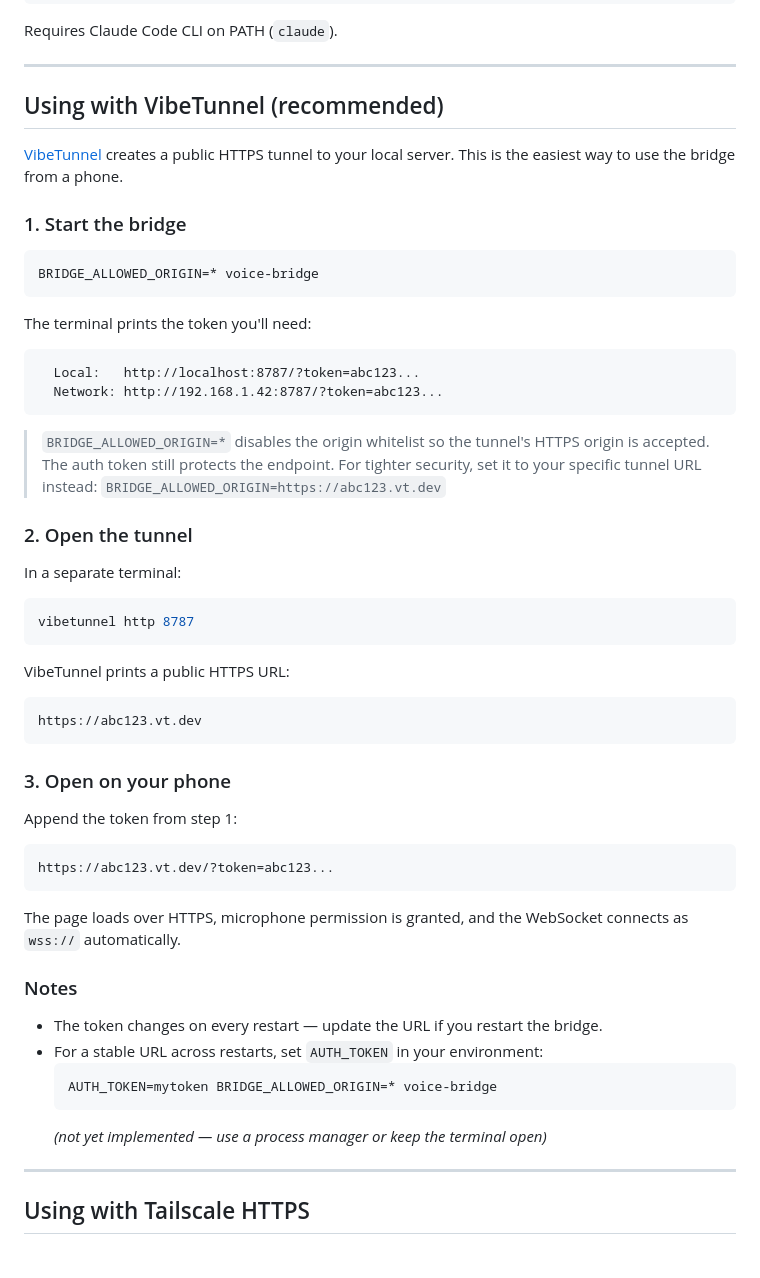
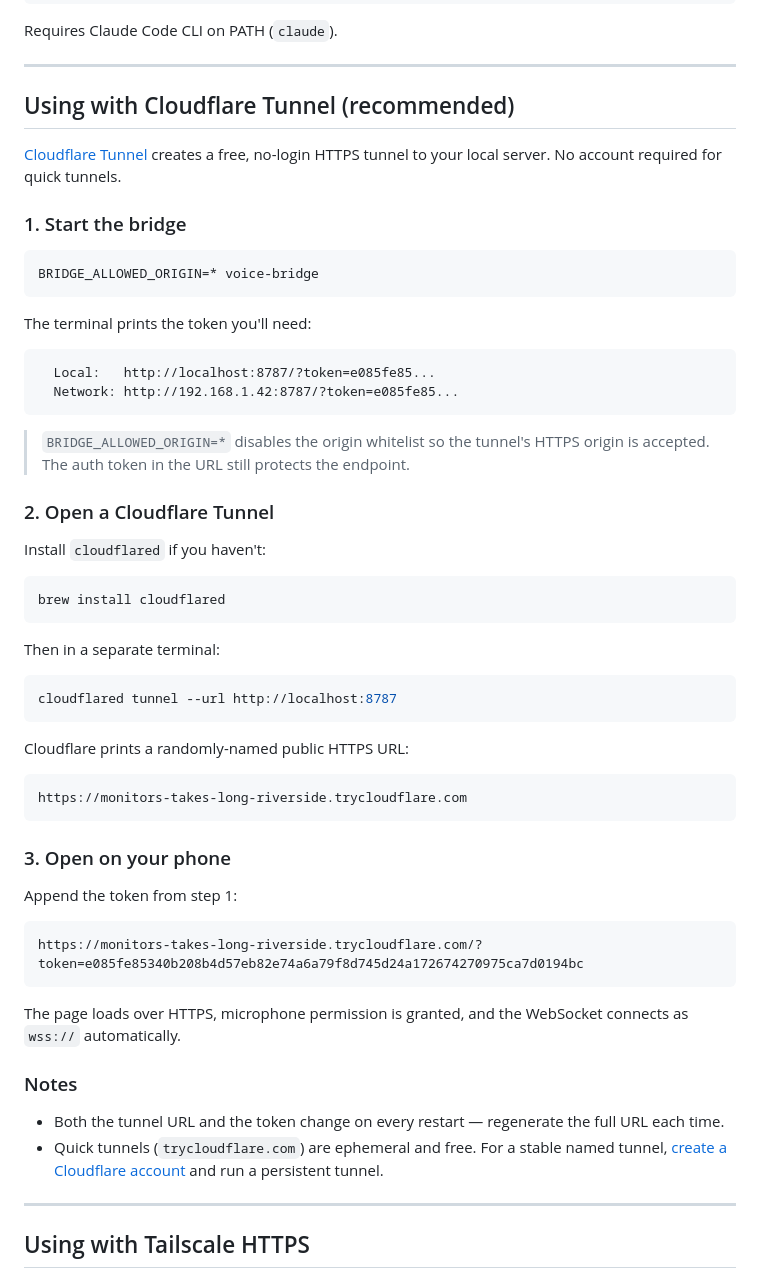
Before and after one commit to tuansondinh/voice-bridge, a Markdown page: README.md, the part around the change. GitHub-like rendering.

Commit message:
docs: replace VibeTunnel with Cloudflare Tunnel (trycloudflare.com)
Update setup guide to use cloudflared quick tunnels — no account needed,
URL format matches real usage example.

Co-Authored-By: Claude Sonnet 4.6 <noreply@anthropic.com>

````diff
--- a/README.md
+++ b/README.md
@@ -24,9 +24,9 @@ Requires Claude Code CLI on PATH (`claude`).
 
 ---
 
-## Using with VibeTunnel (recommended)
+## Using with Cloudflare Tunnel (recommended)
 
-[VibeTunnel](https://vibetunnel.sh) creates a public HTTPS tunnel to your local server. This is the easiest way to use the bridge from a phone.
+[Cloudflare Tunnel](https://developers.cloudflare.com/cloudflare-one/connections/connect-networks/do-more-with-tunnels/trycloudflare/) creates a free, no-login HTTPS tunnel to your local server. No account required for quick tunnels.
 
 ### 1. Start the bridge
 
@@ -37,27 +37,31 @@ BRIDGE_ALLOWED_ORIGIN=* voice-bridge
 The terminal prints the token you'll need:
 
 ```
-  Local:   http://localhost:8787/?token=abc123...
-  Network: http://192.168.1.42:8787/?token=abc123...
+  Local:   http://localhost:8787/?token=e085fe85...
+  Network: http://192.168.1.42:8787/?token=e085fe85...
 ```
 
 > `BRIDGE_ALLOWED_ORIGIN=*` disables the origin whitelist so the tunnel's
-> HTTPS origin is accepted. The auth token still protects the endpoint.
-> For tighter security, set it to your specific tunnel URL instead:
-> `BRIDGE_ALLOWED_ORIGIN=https://abc123.vt.dev`
+> HTTPS origin is accepted. The auth token in the URL still protects the endpoint.
 
-### 2. Open the tunnel
+### 2. Open a Cloudflare Tunnel
 
-In a separate terminal:
+Install `cloudflared` if you haven't:
 
 ```bash
-vibetunnel http 8787
+brew install cloudflared
 ```
 
-VibeTunnel prints a public HTTPS URL:
+Then in a separate terminal:
+
+```bash
+cloudflared tunnel --url http://localhost:8787
+```
+
+Cloudflare prints a randomly-named public HTTPS URL:
 
 ```
-https://abc123.vt.dev
+https://monitors-takes-long-riverside.trycloudflare.com
 ```
 
 ### 3. Open on your phone
@@ -65,19 +69,15 @@ https://abc123.vt.dev
 Append the token from step 1:
 
 ```
-https://abc123.vt.dev/?token=abc123...
+https://monitors-takes-long-riverside.trycloudflare.com/?token=e085fe85340b208b4d57eb82e74a6a79f8d745d24a172674270975ca7d0194bc
 ```
 
 The page loads over HTTPS, microphone permission is granted, and the WebSocket connects as `wss://` automatically.
 
 ### Notes
 
-- The token changes on every restart — update the URL if you restart the bridge.
-- For a stable URL across restarts, set `AUTH_TOKEN` in your environment:
-  ```bash
-  AUTH_TOKEN=mytoken BRIDGE_ALLOWED_ORIGIN=* voice-bridge
-  ```
-  *(not yet implemented — use a process manager or keep the terminal open)*
+- Both the tunnel URL and the token change on every restart — regenerate the full URL each time.
+- Quick tunnels (`trycloudflare.com`) are ephemeral and free. For a stable named tunnel, [create a Cloudflare account](https://developers.cloudflare.com/cloudflare-one/connections/connect-networks/) and run a persistent tunnel.
 
 ---
 
````
